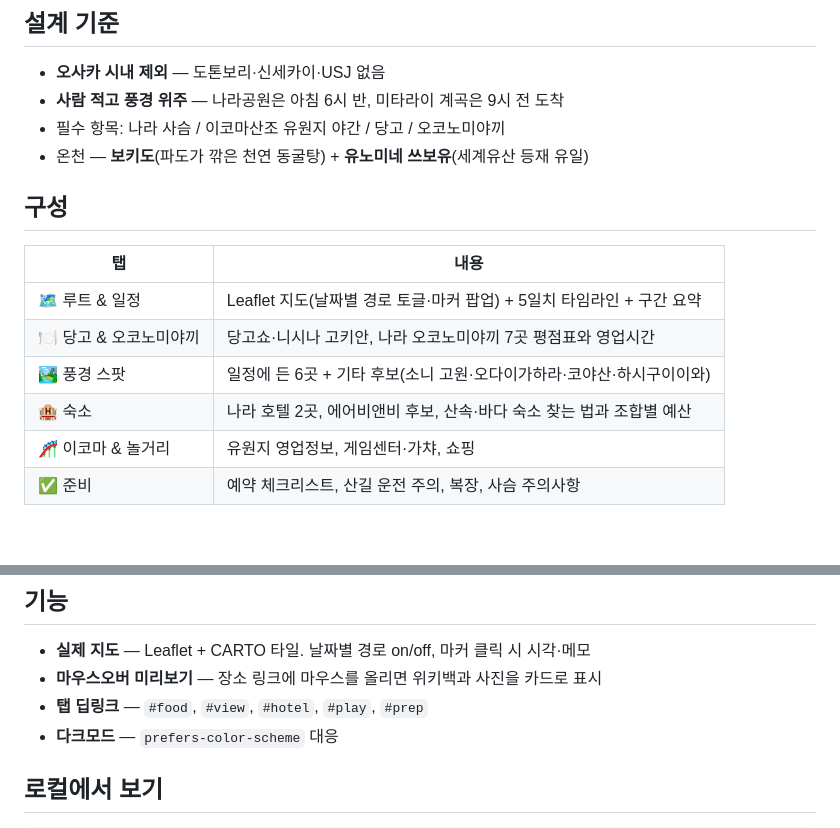
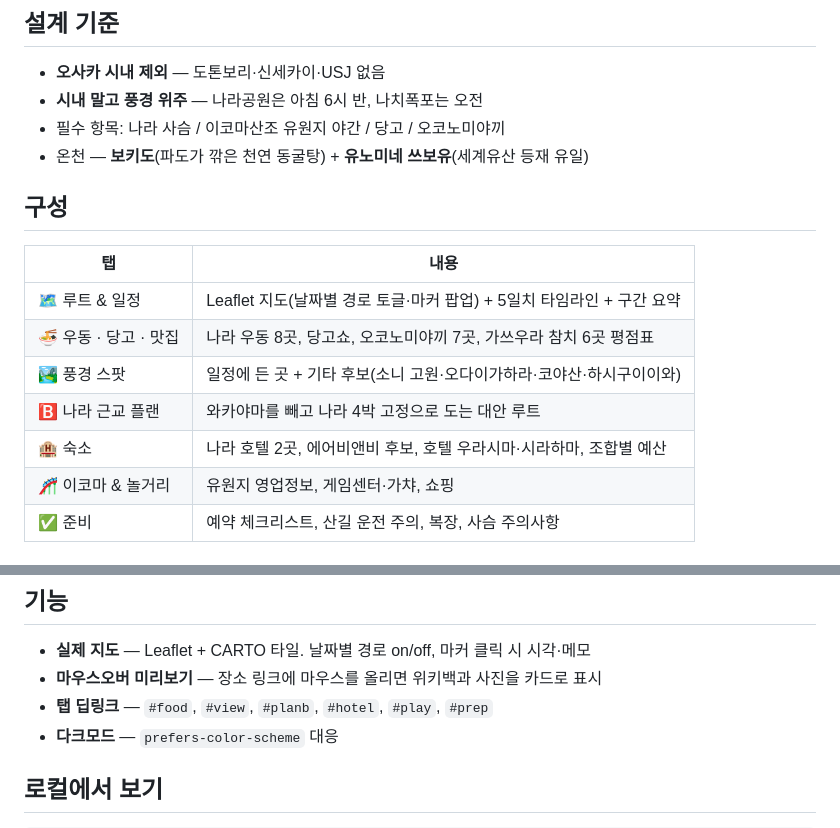
Before and after one commit to rladntls94-tech/toyama-roadtrip, a Markdown page: README.md, 2 parts joined by grey strips. GitHub-like rendering; blank space fills up the shorter version.

Commit message:
readme: sync tabs and design notes

```diff
--- a/README.md
+++ b/README.md
@@ -21,7 +21,7 @@
 ## 설계 기준
 
 - **오사카 시내 제외** — 도톤보리·신세카이·USJ 없음
-- **사람 적고 풍경 위주** — 나라공원은 아침 6시 반, 미타라이 계곡은 9시 전 도착
+- **시내 말고 풍경 위주** — 나라공원은 아침 6시 반, 나치폭포는 오전
 - 필수 항목: 나라 사슴 / 이코마산조 유원지 야간 / 당고 / 오코노미야끼
 - 온천 — **보키도**(파도가 깎은 천연 동굴탕) + **유노미네 쓰보유**(세계유산 등재 유일)
 
@@ -30,9 +30,10 @@
 | 탭 | 내용 |
 |---|---|
 | 🗺 루트 & 일정 | Leaflet 지도(날짜별 경로 토글·마커 팝업) + 5일치 타임라인 + 구간 요약 |
-| 🍽 당고 & 오코노미야끼 | 당고쇼·니시나 고키안, 나라 오코노미야끼 7곳 평점표와 영업시간 |
-| 🏞 풍경 스팟 | 일정에 든 6곳 + 기타 후보(소니 고원·오다이가하라·코야산·하시구이이와) |
-| 🏨 숙소 | 나라 호텔 2곳, 에어비앤비 후보, 산속·바다 숙소 찾는 법과 조합별 예산 |
+| 🍜 우동 · 당고 · 맛집 | 나라 우동 8곳, 당고쇼, 오코노미야끼 7곳, 가쓰우라 참치 6곳 평점표 |
+| 🏞 풍경 스팟 | 일정에 든 곳 + 기타 후보(소니 고원·오다이가하라·코야산·하시구이이와) |
+| 🅱 나라 근교 플랜 | 와카야마를 빼고 나라 4박 고정으로 도는 대안 루트 |
+| 🏨 숙소 | 나라 호텔 2곳, 에어비앤비 후보, 호텔 우라시마·시라하마, 조합별 예산 |
 | 🎢 이코마 & 놀거리 | 유원지 영업정보, 게임센터·가챠, 쇼핑 |
 | ✅ 준비 | 예약 체크리스트, 산길 운전 주의, 복장, 사슴 주의사항 |
 
@@ -48,7 +49,7 @@
 
 - **실제 지도** — Leaflet + CARTO 타일. 날짜별 경로 on/off, 마커 클릭 시 시각·메모
 - **마우스오버 미리보기** — 장소 링크에 마우스를 올리면 위키백과 사진을 카드로 표시
-- **탭 딥링크** — `#food`, `#view`, `#hotel`, `#play`, `#prep`
+- **탭 딥링크** — `#food`, `#view`, `#planb`, `#hotel`, `#play`, `#prep`
 - **다크모드** — `prefers-color-scheme` 대응
 
 ## 로컬에서 보기
```
